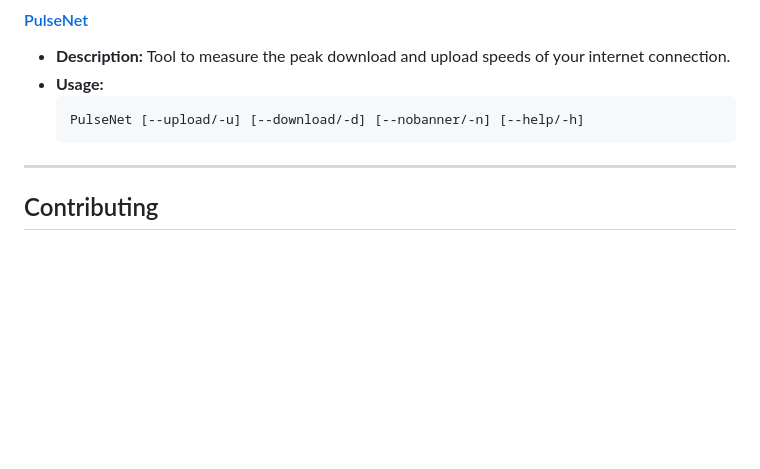
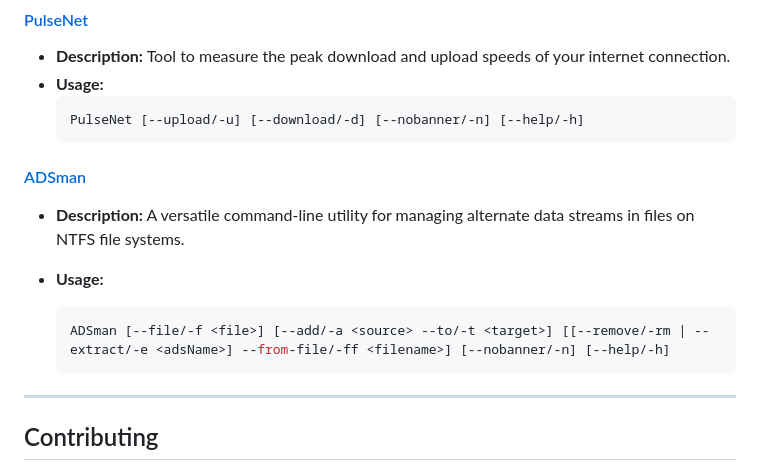
Before and after one commit to TechWhizKid/TechWhizKit, a Markdown page: README.md, the part around the change. Drawn GitHub-style; blank space fills up the shorter version.

````diff
--- a/README.md
+++ b/README.md
@@ -80,6 +80,15 @@ git clone --depth 1 https://github.com/TechWhizKid/TechWhizKit.git
   PulseNet [--upload/-u] [--download/-d] [--nobanner/-n] [--help/-h]
   ```
 
+#### <a href="https://github.com/TechWhizKid/TechWhizKit/raw/main/bin/ADSman.exe">ADSman</a>
+
+- **Description:** A versatile command-line utility for managing alternate data streams in files on NTFS file systems.
+
+- **Usage:**
+  ```bash
+  ADSman [--file/-f <file>] [--add/-a <source> --to/-t <target>] [[--remove/-rm | --extract/-e <adsName>] --from-file/-ff <filename>] [--nobanner/-n] [--help/-h]
+  ```
+
 ---
 
 ## Contributing
````
